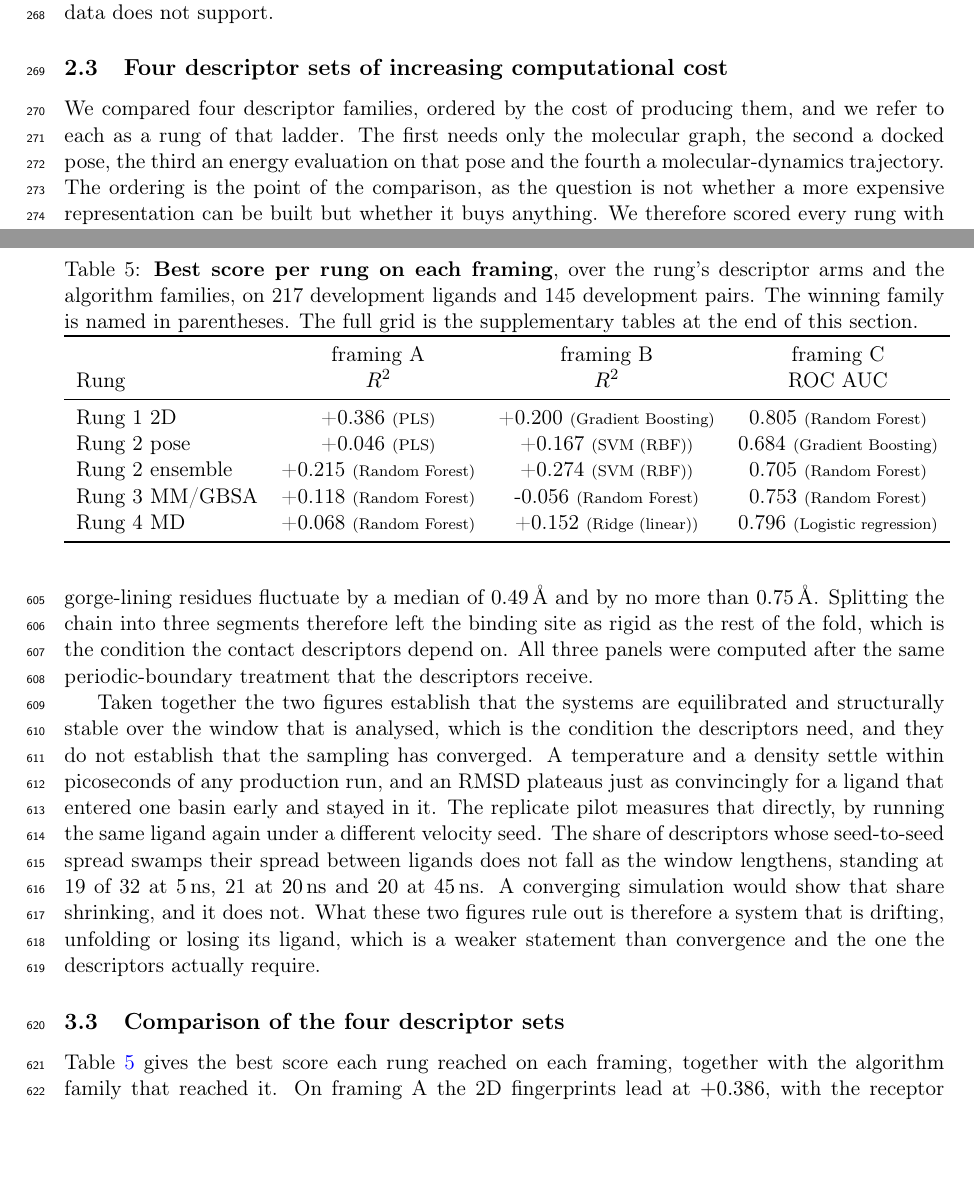
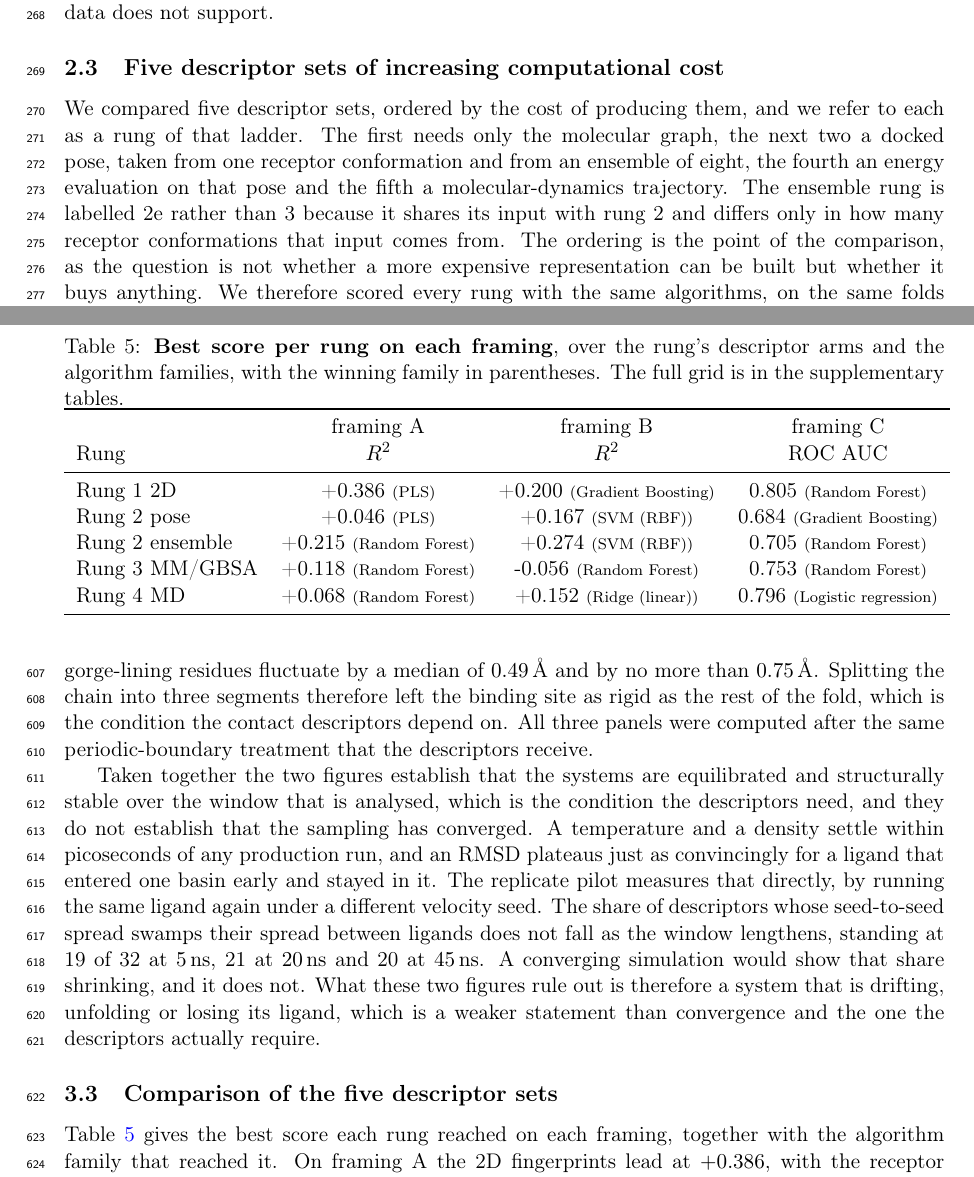
Before and after one commit to ismankrn/qsar-md-ache-cliffs, a LaTeX document (manuscript/main.tex, which reads manuscript/sections/02_methods.tex, manuscript/sections/03_results.tex): two parts of pages 7 and 15 of 37, joined at a grey line, cut so that both start at the same text, the shorter picture padded with empty space. Compiled offline with pdfLaTeX.

Commit message:
Review the Results and reconcile three inconsistencies
The ladder was counted as four descriptor sets in the Methods and as five in
the scope subsection, while the Abstract and Conclusions both say four
structure-based representations, which only adds up if the receptor ensemble
counts as one of them. Settled as five rungs, four of them structure-based,
which is what the benchmark table shows. The Methods now say why the ensemble
is labelled 2e rather than 3, since it shares its input with rung 2.

The reliability subsection reported 11 of 32 descriptors passing at 20 ns and
the trajectory-length subsection reported 12 features for the same selection,
with nothing to connect the two. Both now give the descriptor count and the
feature count that follows from carrying the heavy-atom covariate beside them.

Two sentences referred to another subsection by number, against the rule that
subsections stand alone. Rephrased to name the replicate test and the threshold
directly.

Also trimmed the benchmark and regression-grid captions to the checker's limit,
moving the ligand and pair counts into prose where they already appear, and
split the two sentences that ran past 55 words. No long sentences remain in the
Results and every caption is within limit.

Co-Authored-By: Claude Opus 5 <noreply@anthropic.com>

```diff
--- a/manuscript/sections/02_methods.tex
+++ b/manuscript/sections/02_methods.tex
@@ -188,12 +188,16 @@ the unit of the intervals of Section~\ref{sec:eval}. Treating its two rows as
 independent observations would count every pair twice and would narrow every interval
 by a factor that the data does not support.
 
-\subsection{Four descriptor sets of increasing computational
+\subsection{Five descriptor sets of increasing computational
 cost}\label{sec:rungs}
 
-We compared four descriptor families, ordered by the cost of producing them, and we refer to each as a rung of that ladder. The first needs only the molecular
-graph, the second a docked pose, the third an energy evaluation on that pose and the
-fourth a molecular-dynamics trajectory. The ordering is the point of the comparison,
+We compared five descriptor sets, ordered by the cost of producing them, and we refer
+to each as a rung of that ladder. The first needs only the molecular graph, the next
+two a docked pose, taken from one receptor conformation and from an ensemble of eight,
+the fourth an energy evaluation on that pose and the fifth a molecular-dynamics
+trajectory. The ensemble rung is labelled 2e rather than 3 because it shares its input
+with rung~2 and differs only in how many receptor conformations that input comes
+from. The ordering is the point of the comparison,
 as the question is not whether a more expensive representation can be built but
 whether it buys anything. We therefore scored every rung with the same algorithms, on
 the same folds and in the three framings of Section~\ref{sec:framings}, so that a
@@ -214,7 +218,7 @@ are chosen.
 \begin{table}[tb]
   \centering
   \small
-  \caption{\textbf{The four descriptor sets.} The input each rung requires, what its
+  \caption{\textbf{The five descriptor sets.} The input each rung requires, what its
     descriptors capture, the number of features it was scored with, and the cost of
     producing it for one ligand.}
   \label{tab:rungs}
--- a/manuscript/sections/03_results.tex
+++ b/manuscript/sections/03_results.tex
@@ -137,7 +137,7 @@ one the descriptors actually require.
   \label{fig:stability}
 \end{figure}
 
-\subsection{Comparison of the four descriptor sets}\label{sec:ladder}
+\subsection{Comparison of the five descriptor sets}\label{sec:ladder}
 
 Table~\ref{tab:benchmark} gives the best score each rung reached on each framing,
 together with the algorithm family that reached it. On \framingA{} the 2D
@@ -155,9 +155,8 @@ carrying a rung throughout.
 \begin{table}[tb]
   \centering
   \caption{\textbf{Best score per rung on each framing}, over the rung's descriptor
-    arms and the algorithm families, on 217 development ligands and 145 development
-    pairs. The winning family is named in parentheses. The full grid is
-    the supplementary tables at the end of this section.}
+    arms and the algorithm families, with the winning family in parentheses. The full
+    grid is in the supplementary tables.}
   \label{tab:benchmark}
   \input{../results/22_benchmark_main.tex}
 \end{table}
```
Also changed, not shown: manuscript/sections/90_si.tex (+3 -3 lines), manuscript/sections/03_results.tex (25 more changed lines).
